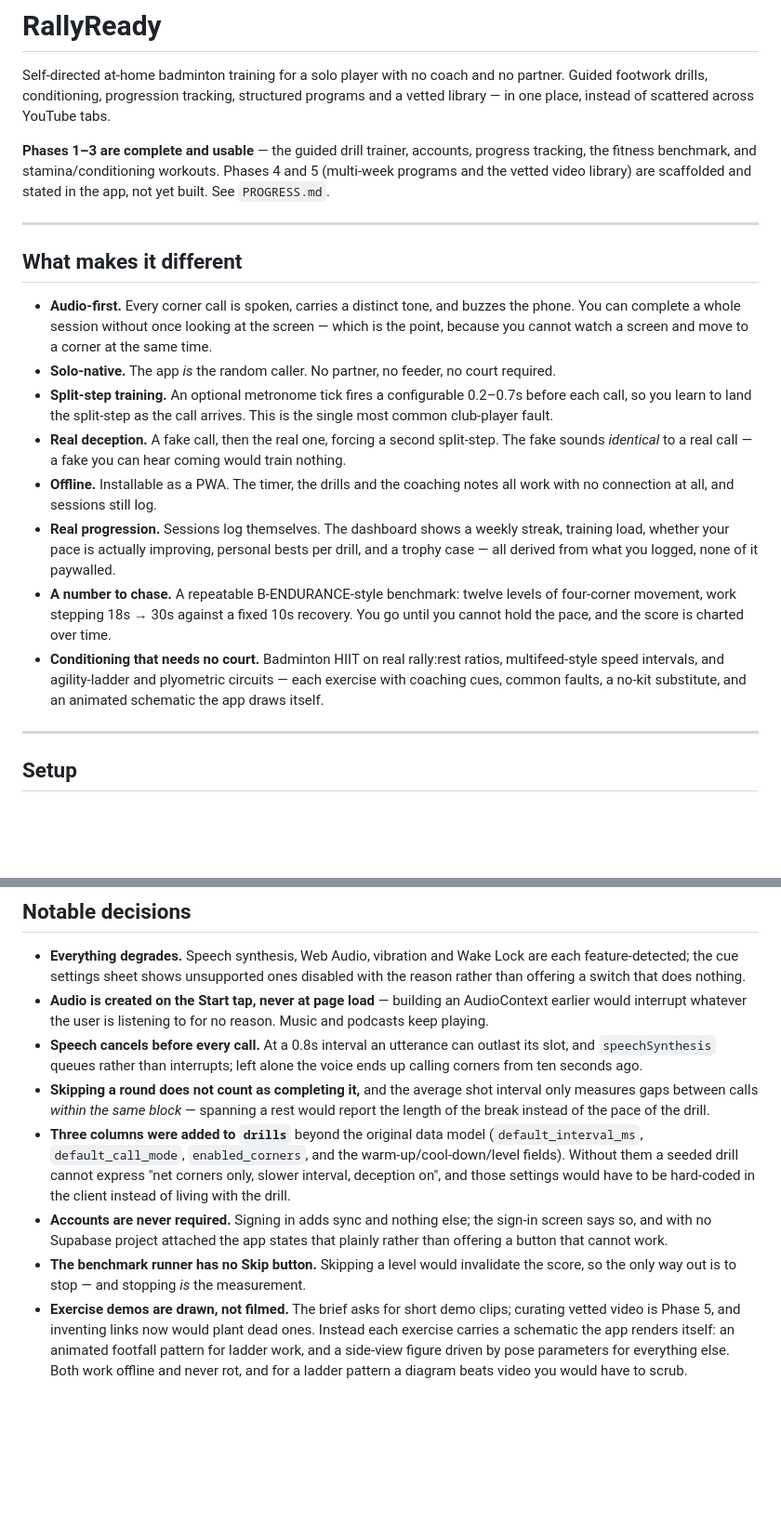
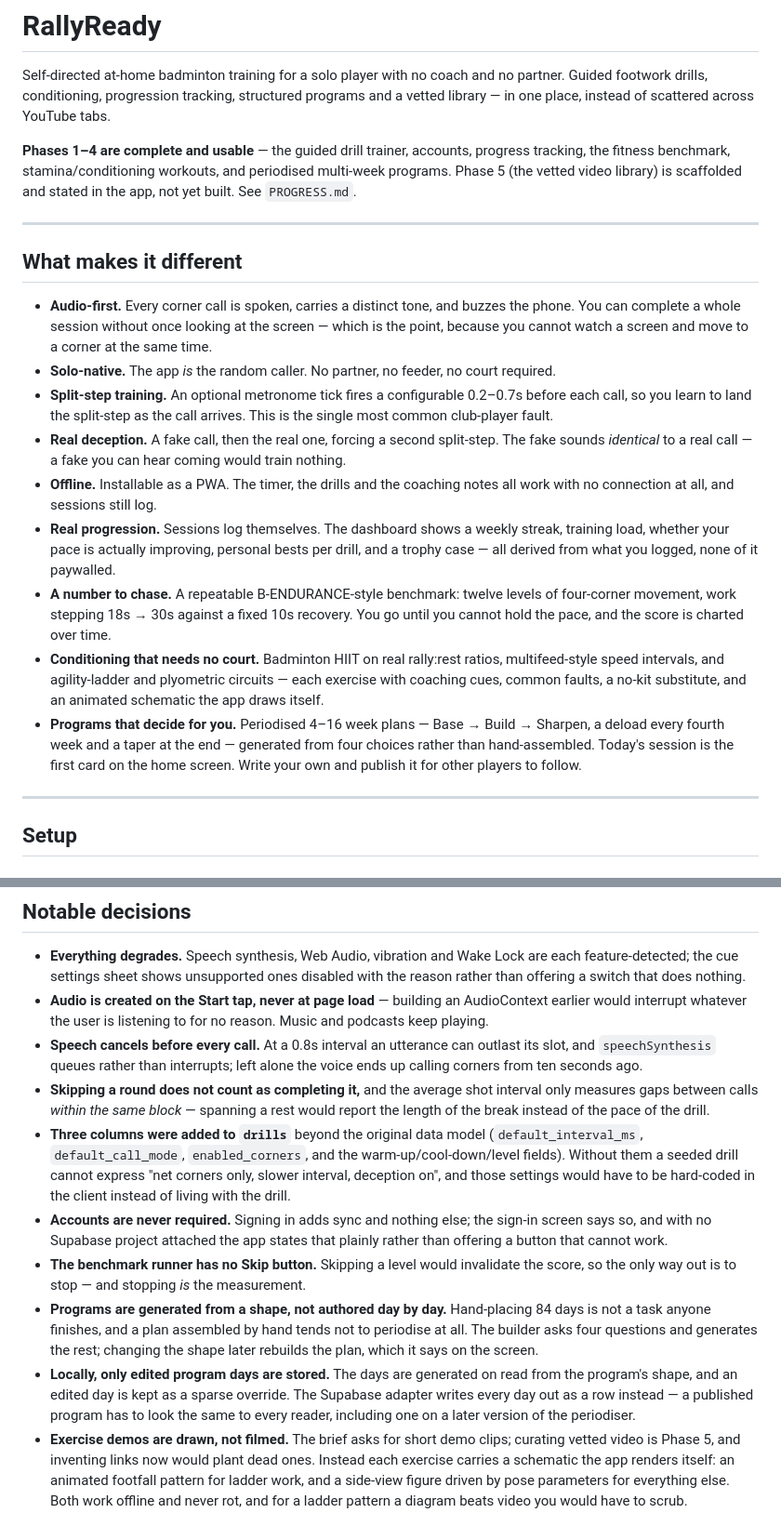
Before and after one commit to wilfredds/CorruptionReportSystem, a Markdown page: rallyready/README.md, 2 parts joined by grey strips. Shown at 93% size. GitHub-like rendering; blank space fills up the shorter version.

```diff
--- a/rallyready/README.md
+++ b/rallyready/README.md
@@ -5,10 +5,10 @@ partner. Guided footwork drills, conditioning, progression tracking, structured
 programs and a vetted library — in one place, instead of scattered across
 YouTube tabs.
 
-**Phases 1–3 are complete and usable** — the guided drill trainer, accounts,
-progress tracking, the fitness benchmark, and stamina/conditioning workouts.
-Phases 4 and 5 (multi-week programs and the vetted video library) are
-scaffolded and stated in the app, not yet built. See `PROGRESS.md`.
+**Phases 1–4 are complete and usable** — the guided drill trainer, accounts,
+progress tracking, the fitness benchmark, stamina/conditioning workouts, and
+periodised multi-week programs. Phase 5 (the vetted video library) is scaffolded
+and stated in the app, not yet built. See `PROGRESS.md`.
 
 ---
 
@@ -18,13 +18,13 @@ scaffolded and stated in the app, not yet built. See `PROGRESS.md`.
   buzzes the phone. You can complete a whole session without once looking at
   the screen — which is the point, because you cannot watch a screen and move
   to a corner at the same time.
-- **Solo-native.** The app *is* the random caller. No partner, no feeder, no
+- **Solo-native.** The app _is_ the random caller. No partner, no feeder, no
   court required.
 - **Split-step training.** An optional metronome tick fires a configurable
   0.2–0.7s before each call, so you learn to land the split-step as the call
   arrives. This is the single most common club-player fault.
 - **Real deception.** A fake call, then the real one, forcing a second
-  split-step. The fake sounds *identical* to a real call — a fake you can hear
+  split-step. The fake sounds _identical_ to a real call — a fake you can hear
   coming would train nothing.
 - **Offline.** Installable as a PWA. The timer, the drills and the coaching
   notes all work with no connection at all, and sessions still log.
@@ -40,6 +40,10 @@ scaffolded and stated in the app, not yet built. See `PROGRESS.md`.
   ratios, multifeed-style speed intervals, and agility-ladder and plyometric
   circuits — each exercise with coaching cues, common faults, a no-kit
   substitute, and an animated schematic the app draws itself.
+- **Programs that decide for you.** Periodised 4–16 week plans — Base → Build →
+  Sharpen, a deload every fourth week and a taper at the end — generated from
+  four choices rather than hand-assembled. Today's session is the first card on
+  the home screen. Write your own and publish it for other players to follow.
 
 ---
 
@@ -218,7 +237,7 @@ an installed PWA makes no network requests at all.
   outlast its slot, and `speechSynthesis` queues rather than interrupts; left
   alone the voice ends up calling corners from ten seconds ago.
 - **Skipping a round does not count as completing it,** and the average shot
-  interval only measures gaps between calls *within the same block* — spanning
+  interval only measures gaps between calls _within the same block_ — spanning
   a rest would report the length of the break instead of the pace of the drill.
 - **Three columns were added to `drills`** beyond the original data model
   (`default_interval_ms`, `default_call_mode`, `enabled_corners`, and the
@@ -229,8 +248,17 @@ an installed PWA makes no network requests at all.
   sign-in screen says so, and with no Supabase project attached the app states
   that plainly rather than offering a button that cannot work.
 - **The benchmark runner has no Skip button.** Skipping a level would
-  invalidate the score, so the only way out is to stop — and stopping *is* the
+  invalidate the score, so the only way out is to stop — and stopping _is_ the
   measurement.
+- **Programs are generated from a shape, not authored day by day.** Hand-placing
+  84 days is not a task anyone finishes, and a plan assembled by hand tends not
+  to periodise at all. The builder asks four questions and generates the rest;
+  changing the shape later rebuilds the plan, which it says on the screen.
+- **Locally, only edited program days are stored.** The days are generated on
+  read from the program's shape, and an edited day is kept as a sparse override.
+  The Supabase adapter writes every day out as a row instead — a published
+  program has to look the same to every reader, including one on a later version
+  of the periodiser.
 - **Exercise demos are drawn, not filmed.** The brief asks for short demo
   clips; curating vetted video is Phase 5, and inventing links now would plant
   dead ones. Instead each exercise carries a schematic the app renders itself:
```
Also changed, not shown: other parts of rallyready/README.md (+29 -14 lines), rallyready/PROGRESS.md (+105 -108 lines).
